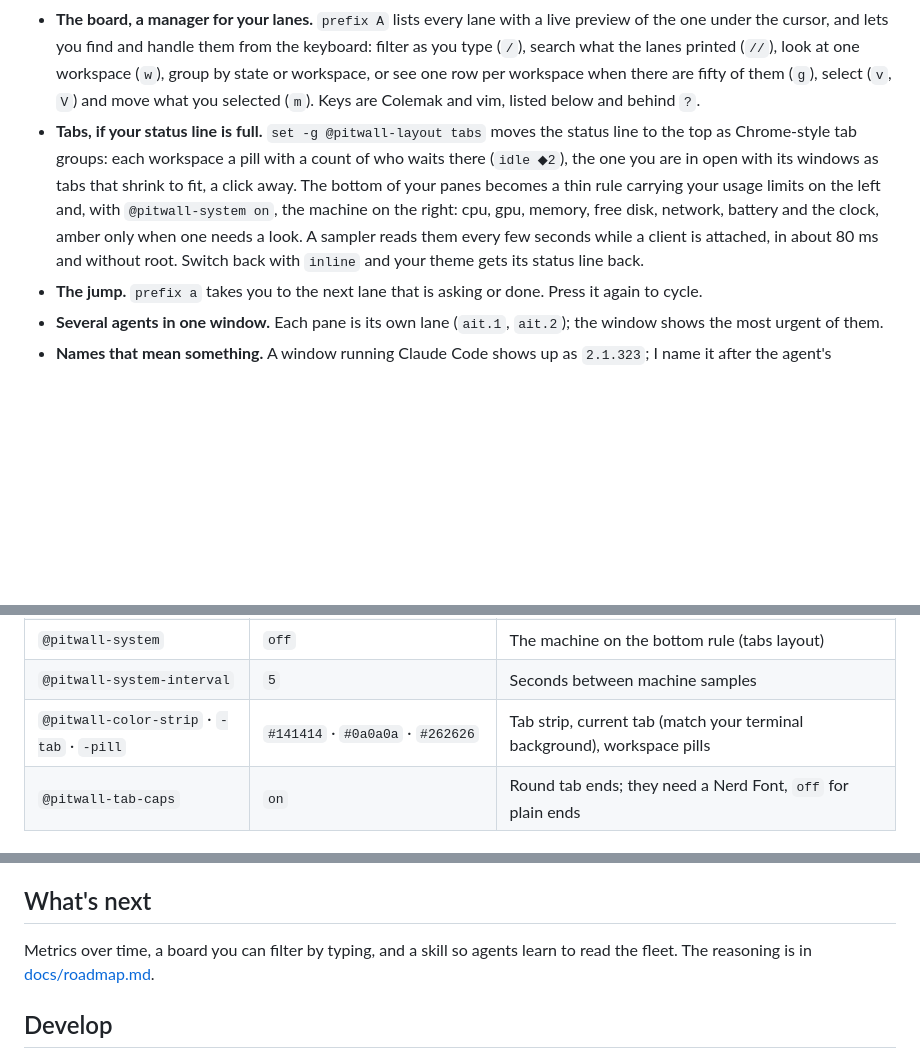
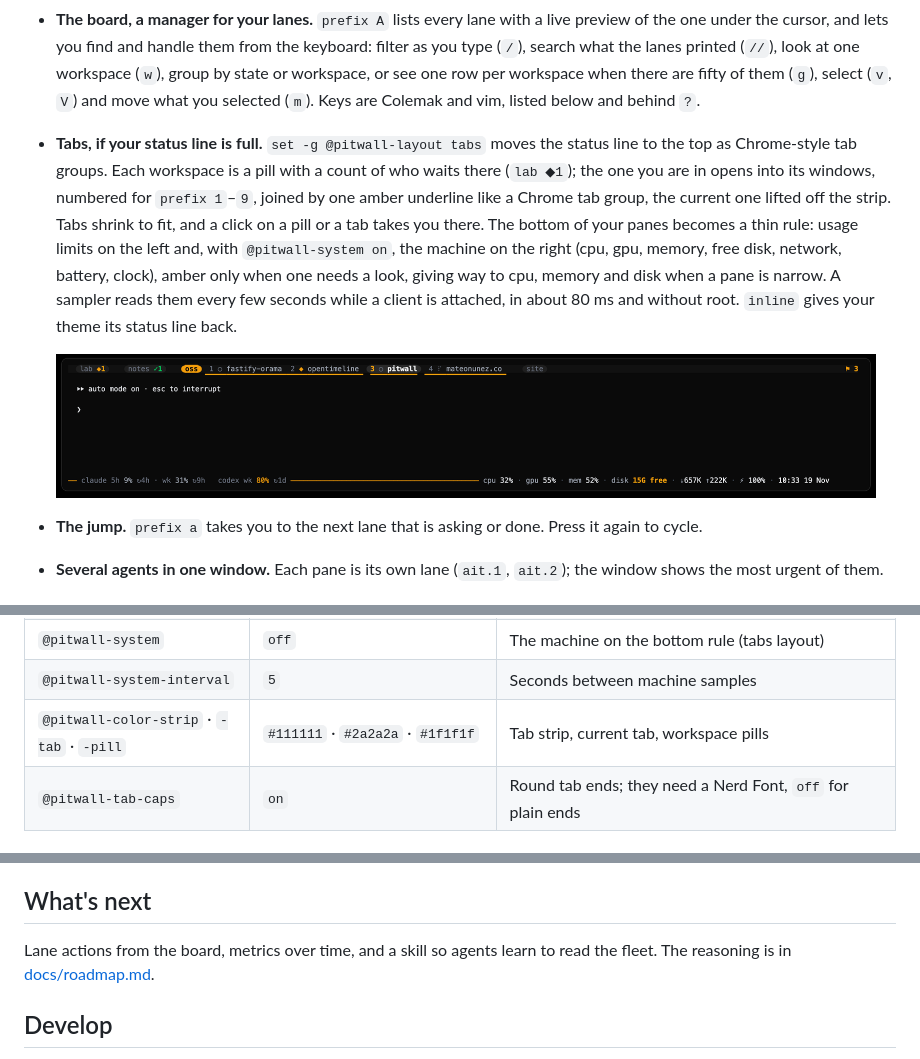
Before and after one commit to mateonunez/pitwall, a Markdown page: README.md, 3 parts joined by grey strips. Drawn GitHub-style; pictures changed too: preview/pitwall-tabs.png (added); blank space fills up the shorter version.

Commit message:
feat: clearer tabs, the open workspace's tabs numbered and underlined as one group, the current one lifted

```diff
--- a/README.md
+++ b/README.md
@@ -47,7 +47,9 @@ Restart your agents so they pick up the hooks; Codex asks you to trust each new
 - **A status line that says who needs you.** `◆` amber: the agent is asking you something. `✓` green: it finished while you were elsewhere, and stays until you visit. A spinner while it works, subagents it left running in the background included, `○` when it rests, `✗` when it has gone. I slip the glyph in front of the window name inside the format your theme already has, so your theme stays yours.
 - **Instant, and quiet when nothing moves.** A change redraws every status line at once and shows a short toast to anyone not already looking at that lane. The spinner turns only while something works, then the ticker exits.
 - **The board, a manager for your lanes.** `prefix A` lists every lane with a live preview of the one under the cursor, and lets you find and handle them from the keyboard: filter as you type (`/`), search what the lanes printed (`//`), look at one workspace (`w`), group by state or workspace, or see one row per workspace when there are fifty of them (`g`), select (`v`, `V`) and move what you selected (`m`). Keys are Colemak and vim, listed below and behind `?`.
-- **Tabs, if your status line is full.** `set -g @pitwall-layout tabs` moves the status line to the top as Chrome-style tab groups: each workspace a pill with a count of who waits there (`idle ◆2`), the one you are in open with its windows as tabs that shrink to fit, a click away. The bottom of your panes becomes a thin rule carrying your usage limits on the left and, with `@pitwall-system on`, the machine on the right: cpu, gpu, memory, free disk, network, battery and the clock, amber only when one needs a look. A sampler reads them every few seconds while a client is attached, in about 80 ms and without root. Switch back with `inline` and your theme gets its status line back.
+- **Tabs, if your status line is full.** `set -g @pitwall-layout tabs` moves the status line to the top as Chrome-style tab groups. Each workspace is a pill with a count of who waits there (`lab ◆1`); the one you are in opens into its windows, numbered for `prefix 1`–`9`, joined by one amber underline like a Chrome tab group, the current one lifted off the strip. Tabs shrink to fit, and a click on a pill or a tab takes you there. The bottom of your panes becomes a thin rule: usage limits on the left and, with `@pitwall-system on`, the machine on the right (cpu, gpu, memory, free disk, network, battery, clock), amber only when one needs a look, giving way to cpu, memory and disk when a pane is narrow. A sampler reads them every few seconds while a client is attached, in about 80 ms and without root. `inline` gives your theme its status line back.
+
+  <img src="preview/pitwall-tabs.png" alt="The tabs layout: on top, pills for the lab workspace with one lane asking, notes with one done, and site; the oss workspace open into four numbered tabs, fastify-orama, opentimeline asking, pitwall current and lifted, mateonunez.co working, all underlined in amber; Needs you's 3 on the right. At the bottom a thin rule with the claude and codex usage limits on the left and cpu, gpu, memory, disk 15G free in amber, network, battery and the clock on the right." width="820">
 - **The jump.** `prefix a` takes you to the next lane that is asking or done. Press it again to cycle.
 - **Several agents in one window.** Each pane is its own lane (`ait.1`, `ait.2`); the window shows the most urgent of them.
 - **Names that mean something.** A window running Claude Code shows up as `2.1.323`; I name it after the agent's directory instead.
@@ -139,7 +141,7 @@ Set them before the plugin loads, like any tmux option.
 | `@pitwall-layout` | `inline` | `tabs`: workspace tab groups on top, limits and the machine on the panes' bottom rule |
 | `@pitwall-system` | `off` | The machine on the bottom rule (tabs layout) |
 | `@pitwall-system-interval` | `5` | Seconds between machine samples |
-| `@pitwall-color-strip` · `-tab` · `-pill` | `#141414` · `#0a0a0a` · `#262626` | Tab strip, current tab (match your terminal background), workspace pills |
+| `@pitwall-color-strip` · `-tab` · `-pill` | `#111111` · `#2a2a2a` · `#1f1f1f` | Tab strip, current tab, workspace pills |
 | `@pitwall-tab-caps` | `on` | Round tab ends; they need a Nerd Font, `off` for plain ends |
 
 ## How it fits together
@@ -160,7 +162,7 @@ The hook runs on every tool call next to whatever else you have hooked, so it st
 
 ## What's next
 
-Metrics over time, a board you can filter by typing, and a skill so agents learn to read the fleet. The reasoning is in [docs/roadmap.md](docs/roadmap.md).
+Lane actions from the board, metrics over time, and a skill so agents learn to read the fleet. The reasoning is in [docs/roadmap.md](docs/roadmap.md).
 
 ## Develop
 
```
Also changed, not shown: docs/roadmap.md (+3 -1 lines), 3 other files.
